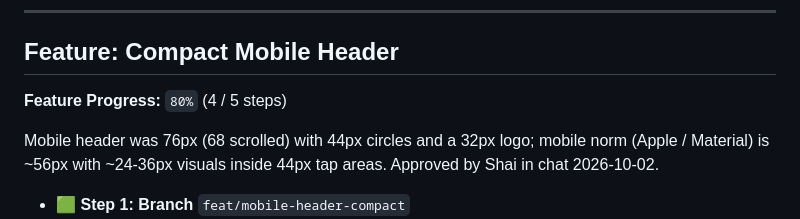
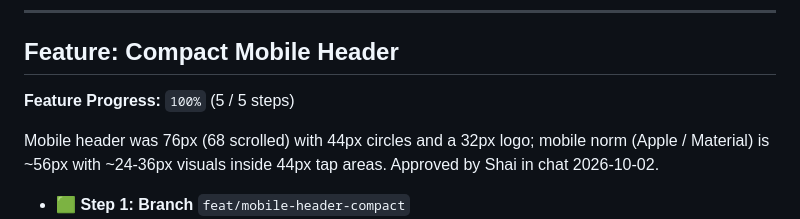
Before and after one commit to isra-shai-ai/clearflow-landing-page, a Markdown page: PLAN.md, the part around one of its changes. GitHub-like rendering.

Commit message:
docs(plan): compact mobile header done
Co-Authored-By: Claude Opus 5.5 <noreply@anthropic.com>
Claude-Session: https://claude.ai/code/session_01L3njQAtMkGRg1YjXKCBXRb

```diff
--- a/PLAN.md
+++ b/PLAN.md
@@ -483,7 +483,7 @@ Research basis: consent research report, 2026-10-02, primary sources. Key points
 
 ## Feature: Compact Mobile Header
 
-**Feature Progress:** `80%` (4 / 5 steps)
+**Feature Progress:** `100%` (5 / 5 steps)
 
 Mobile header was 76px (68 scrolled) with 44px circles and a 32px logo; mobile norm (Apple / Material) is ~56px with ~24-36px visuals inside 44px tap areas. Approved by Shai in chat 2026-10-02.
 
```
Also changed, not shown: other parts of PLAN.md (+1 -1 lines).
